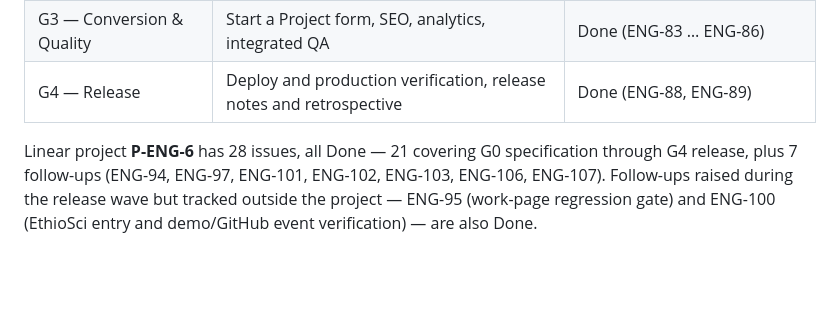
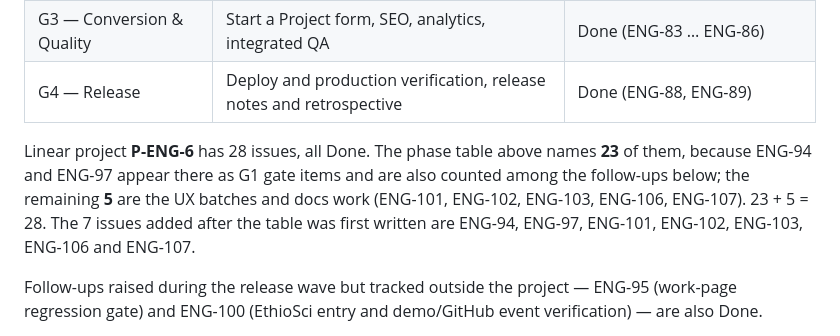
Before and after one commit to tcyber925-del/ethioai-venture-website, a Markdown page: docs/STATUS.md, the part around the change. Rendered like a GitHub page; blank space fills up the shorter version.

```diff
--- a/docs/STATUS.md
+++ b/docs/STATUS.md
@@ -21,8 +21,12 @@ V1 is complete and released. Every phase gate closed:
 | G3 — Conversion & Quality    | Start a Project form, SEO, analytics, integrated QA                      | Done (ENG-83 … ENG-86)                         |
 | G4 — Release                 | Deploy and production verification, release notes and retrospective      | Done (ENG-88, ENG-89)                          |
 
-Linear project **P-ENG-6** has 28 issues, all Done — 21 covering G0 specification through G4
-release, plus 7 follow-ups (ENG-94, ENG-97, ENG-101, ENG-102, ENG-103, ENG-106, ENG-107).
+Linear project **P-ENG-6** has 28 issues, all Done. The phase table above names **23** of
+them, because ENG-94 and ENG-97 appear there as G1 gate items and are also counted among
+the follow-ups below; the remaining **5** are the UX batches and docs work (ENG-101,
+ENG-102, ENG-103, ENG-106, ENG-107). 23 + 5 = 28. The 7 issues added after the table was
+first written are ENG-94, ENG-97, ENG-101, ENG-102, ENG-103, ENG-106 and ENG-107.
+
 Follow-ups raised during the release wave but tracked outside the project — ENG-95
 (work-page regression gate) and ENG-100 (EthioSci entry and demo/GitHub event
 verification) — are also Done.
```
Also changed, not shown: factory/changes/CR-001.md (+19 -0 lines).
